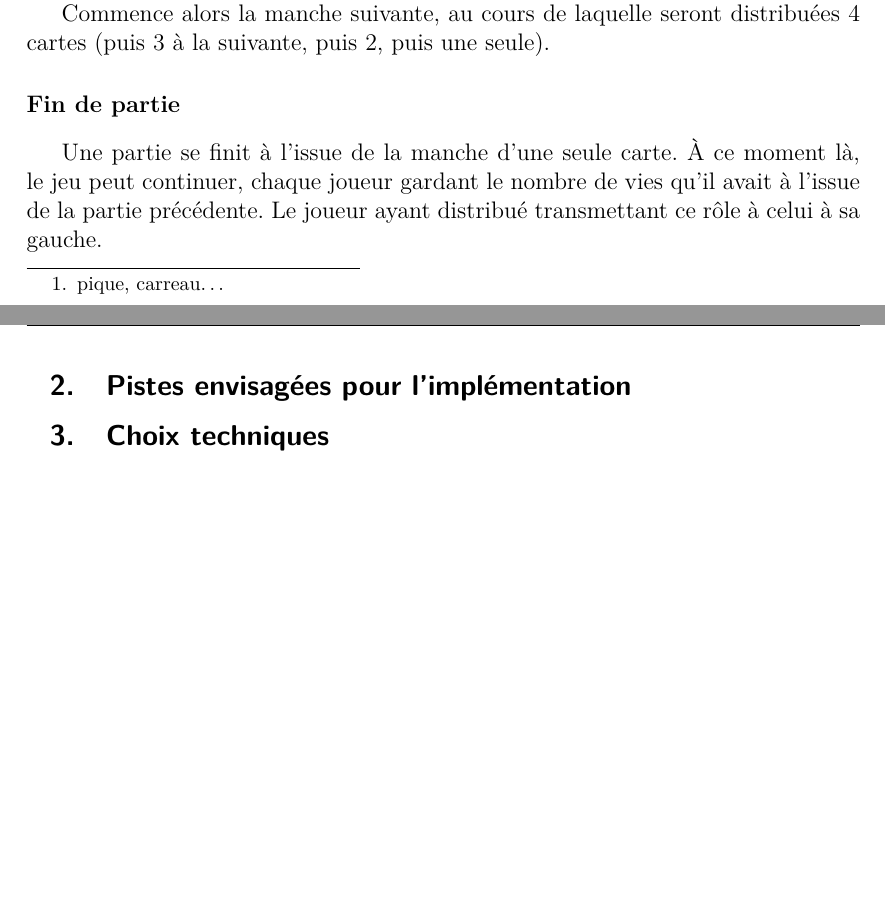
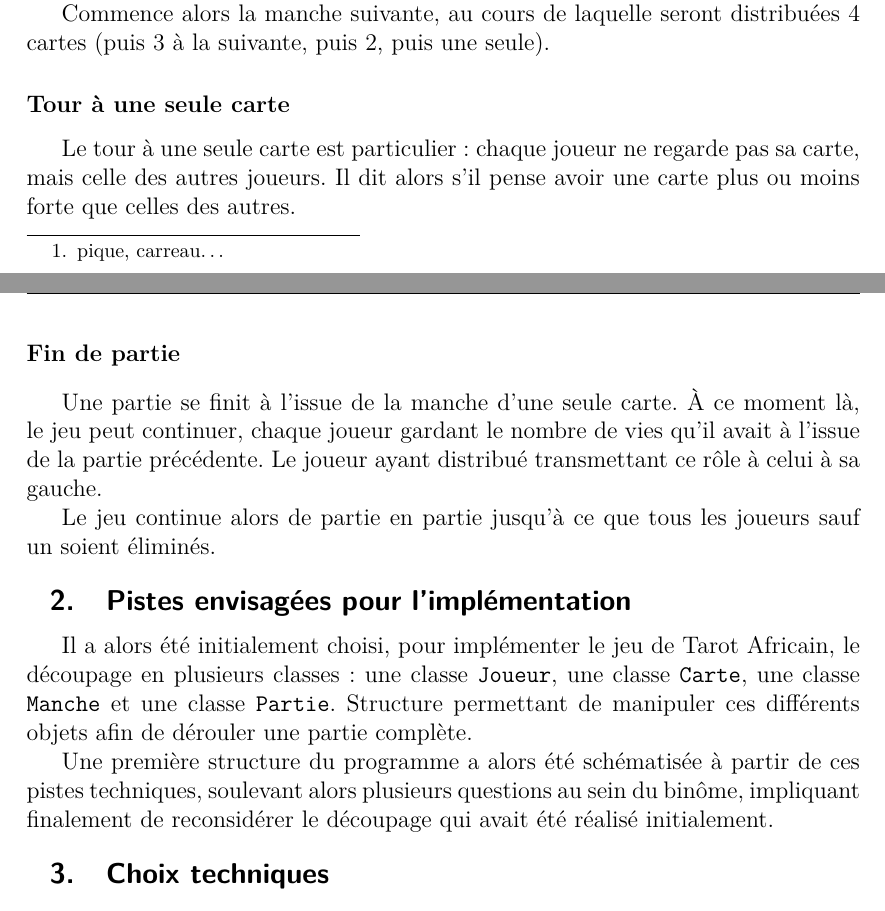
Before and after one commit to thomas40510/ProjetInfoS2, a LaTeX document (rapport/projet_info.tex, which reads rapport/corps/main.tex): two parts of pages 3 and 4 of 4, joined at a grey line, cut so that both start at the same text, the shorter picture padded with empty space. Compiled offline with pdfLaTeX.

Commit message:
rapport -- règles et pistes envisagées

```diff
--- a/rapport/corps/main.tex
+++ b/rapport/corps/main.tex
@@ -19,14 +19,23 @@
          En fin de manche, les joueurs perdent autant de vies qu'il leur manque de tours gagnés pour remplir leur pari (par exemple, un joueur ayant placé un pari de 3 et n'ayant gagné qu'un tour perd $3-1 = 2$ vies).
 
          Commence alors la manche suivante, au cours de laquelle seront distribuées 4 cartes (puis 3 à la suivante, puis 2, puis une seule).
+      \subsubsection{Tour à une seule carte}
+         Le tour à une seule carte est particulier : chaque joueur ne regarde pas sa carte, mais celle des autres joueurs.
+         Il dit alors s'il pense avoir une carte plus ou moins forte que celles des autres.
       \subsubsection{Fin de partie}
          Une partie se finit à l'issue de la manche d'une seule carte.
          À ce moment là, le jeu peut continuer, chaque joueur gardant le nombre de vies qu'il avait à l'issue de la partie précédente.
          Le joueur ayant distribué transmettant ce rôle à celui à sa gauche.
 
-   \subsection{Pistes envisagées pour l'implémentation}
+         Le jeu continue alors de partie en partie jusqu'à ce que tous les joueurs sauf un soient éliminés.
 
-   \subsection{Choix techniques}
+   \subsection{Pistes envisagées pour l'implémentation}\label{subsec:pistes-envisagées-pour-l'implémentation}
+      Il a alors été initialement choisi, pour implémenter le jeu de Tarot Africain, le découpage en plusieurs classes : une classe \texttt{Joueur}, une classe \texttt{Carte}, une classe \texttt{Manche} et une classe \texttt{Partie}.
+      Structure permettant de manipuler ces différents objets afin de dérouler une partie complète.
+
+      Une première structure du programme a alors été schématisée à partir de ces pistes techniques, soulevant alors plusieurs questions au sein du binôme, impliquant finalement de reconsidérer le découpage qui avait été réalisé initialement.
+
+   \subsection{Choix techniques}\label{subsec:choix-techniques}
 
 
 \section{Le programme sur papier}
--- a/rapport/projet_info.tex
+++ b/rapport/projet_info.tex
@@ -35,8 +35,6 @@
 
 % chemistry
 \usepackage[version=3]{mhchem}
-
-\renewcommand{\tt}[1]{\texttt{#1}}
 
 \graphicspath{{imgs/}}
 % liens hypertexte dans le document
```
Also changed, not shown: rapport/out/projet_info.pdf, rapport/corps/main.tex (6 more changed lines).
